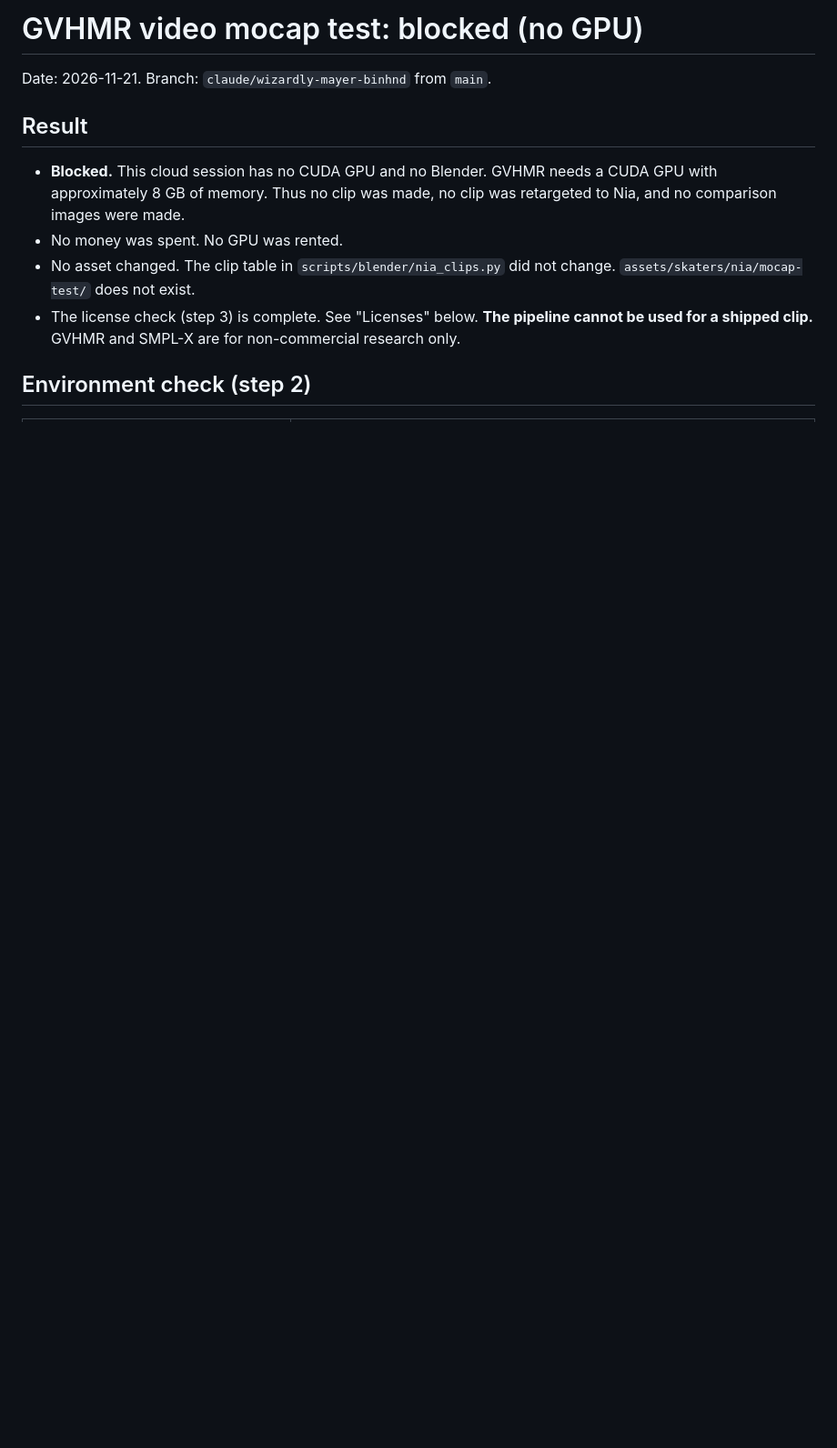
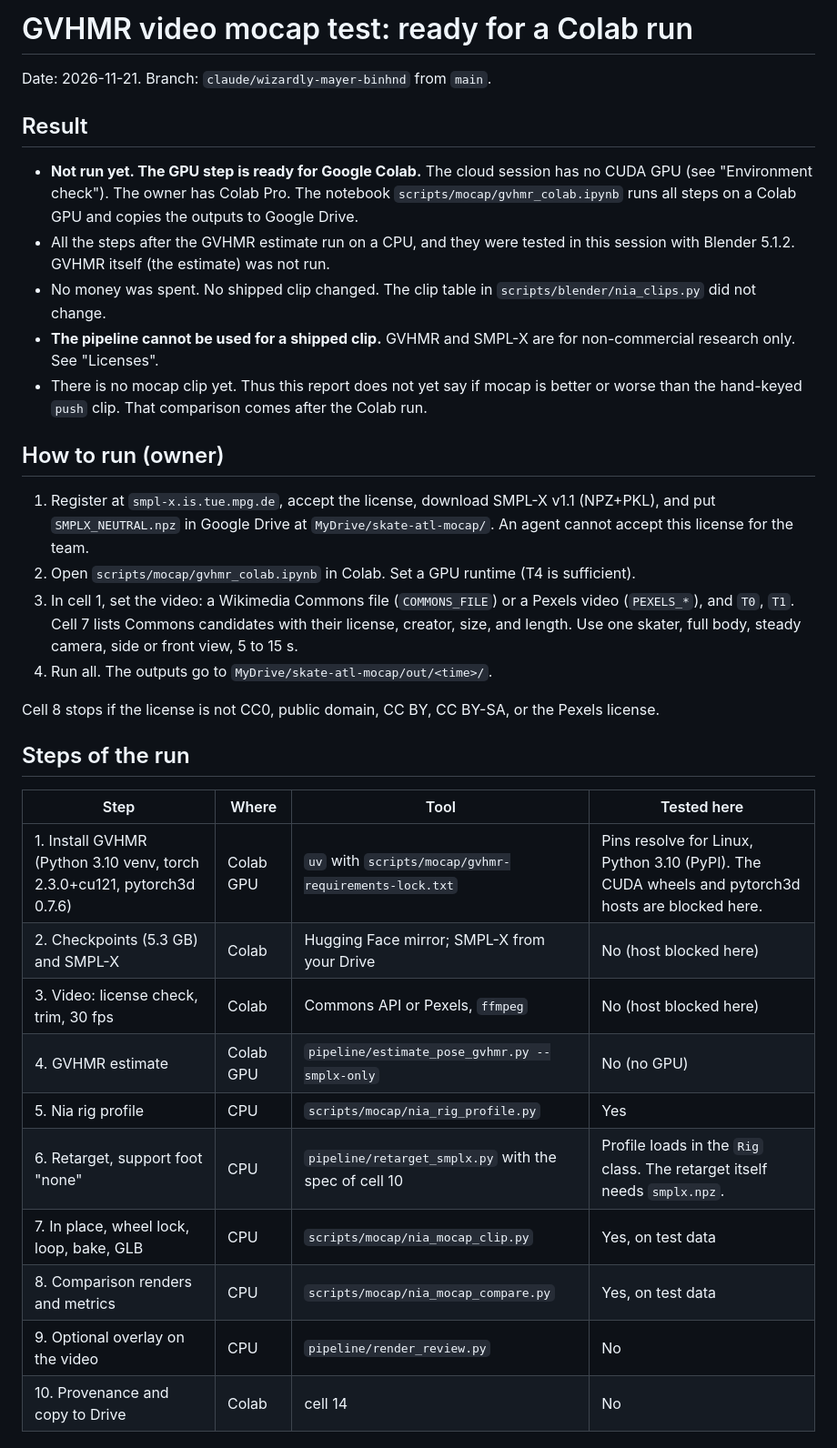
Before and after one commit to William-Hill/atl-arcade, a Markdown page: docs/research/2026-11-21-gvhmr-mocap-test.md, the part around one of its changes. Shown at 91% size. Rendered like a GitHub page; blank space fills up the shorter version.

```diff
--- a/docs/research/2026-11-21-gvhmr-mocap-test.md
+++ b/docs/research/2026-11-21-gvhmr-mocap-test.md
@@ -1,12 +1,36 @@
-# GVHMR video mocap test: blocked (no GPU)
+# GVHMR video mocap test: ready for a Colab run
 
 Date: 2026-11-21. Branch: `claude/wizardly-mayer-binhnd` from `main`.
 
 ## Result
 
-- **Blocked.** This cloud session has no CUDA GPU and no Blender. GVHMR needs a CUDA GPU with approximately 8 GB of memory. Thus no clip was made, no clip was retargeted to Nia, and no comparison images were made.
-- No money was spent. No GPU was rented.
-- No asset changed. The clip table in `scripts/blender/nia_clips.py` did not change. `assets/skaters/nia/mocap-test/` does not exist.
-- The license check (step 3) is complete. See "Licenses" below. **The pipeline cannot be used for a shipped clip.** GVHMR and SMPL-X are for non-commercial research only.
+- **Not run yet. The GPU step is ready for Google Colab.** The cloud session has no CUDA GPU (see "Environment check"). The owner has Colab Pro. The notebook `scripts/mocap/gvhmr_colab.ipynb` runs all steps on a Colab GPU and copies the outputs to Google Drive.
+- All the steps after the GVHMR estimate run on a CPU, and they were tested in this session with Blender 5.1.2. GVHMR itself (the estimate) was not run.
+- No money was spent. No shipped clip changed. The clip table in `scripts/blender/nia_clips.py` did not change.
+- **The pipeline cannot be used for a shipped clip.** GVHMR and SMPL-X are for non-commercial research only. See "Licenses".
+- There is no mocap clip yet. Thus this report does not yet say if mocap is better or worse than the hand-keyed `push` clip. That comparison comes after the Colab run.
 
-## Environment check (step 2)
+## How to run (owner)
+
+1. Register at `smpl-x.is.tue.mpg.de`, accept the license, download SMPL-X v1.1 (NPZ+PKL), and put `SMPLX_NEUTRAL.npz` in Google Drive at `MyDrive/skate-atl-mocap/`. An agent cannot accept this license for the team.
+2. Open `scripts/mocap/gvhmr_colab.ipynb` in Colab. Set a GPU runtime (T4 is sufficient).
+3. In cell 1, set the video: a Wikimedia Commons file (`COMMONS_FILE`) or a Pexels video (`PEXELS_*`), and `T0`, `T1`. Cell 7 lists Commons candidates with their license, creator, size, and length. Use one skater, full body, steady camera, side or front view, 5 to 15 s.
+4. Run all. The outputs go to `MyDrive/skate-atl-mocap/out/<time>/`.
+
+Cell 8 stops if the license is not CC0, public domain, CC BY, CC BY-SA, or the Pexels license.
+
+## Steps of the run
+
+| Step | Where | Tool | Tested here |
+|---|---|---|---|
+| 1. Install GVHMR (Python 3.10 venv, torch 2.3.0+cu121, pytorch3d 0.7.6) | Colab GPU | `uv` with `scripts/mocap/gvhmr-requirements-lock.txt` | Pins resolve for Linux, Python 3.10 (PyPI). The CUDA wheels and pytorch3d hosts are blocked here. |
+| 2. Checkpoints (5.3 GB) and SMPL-X | Colab | Hugging Face mirror; SMPL-X from your Drive | No (host blocked here) |
+| 3. Video: license check, trim, 30 fps | Colab | Commons API or Pexels, `ffmpeg` | No (host blocked here) |
+| 4. GVHMR estimate | Colab GPU | `pipeline/estimate_pose_gvhmr.py --smplx-only` | No (no GPU) |
+| 5. Nia rig profile | CPU | `scripts/mocap/nia_rig_profile.py` | Yes |
+| 6. Retarget, support foot "none" | CPU | `pipeline/retarget_smplx.py` with the spec of cell 10 | Profile loads in the `Rig` class. The retarget itself needs `smplx.npz`. |
+| 7. In place, wheel lock, loop, bake, GLB | CPU | `scripts/mocap/nia_mocap_clip.py` | Yes, on test data |
+| 8. Comparison renders and metrics | CPU | `scripts/mocap/nia_mocap_compare.py` | Yes, on test data |
+| 9. Optional overlay on the video | CPU | `pipeline/render_review.py` | No |
+| 10. Provenance and copy to Drive | Colab | cell 14 | No |
+
```
Also changed, not shown: other parts of docs/research/2026-11-21-gvhmr-mocap-test.md (+78 -53 lines), docs/research/2026-11-21-gvhmr-mocap-test/cpu-test-sheet.jpg (added), 8 other files.
